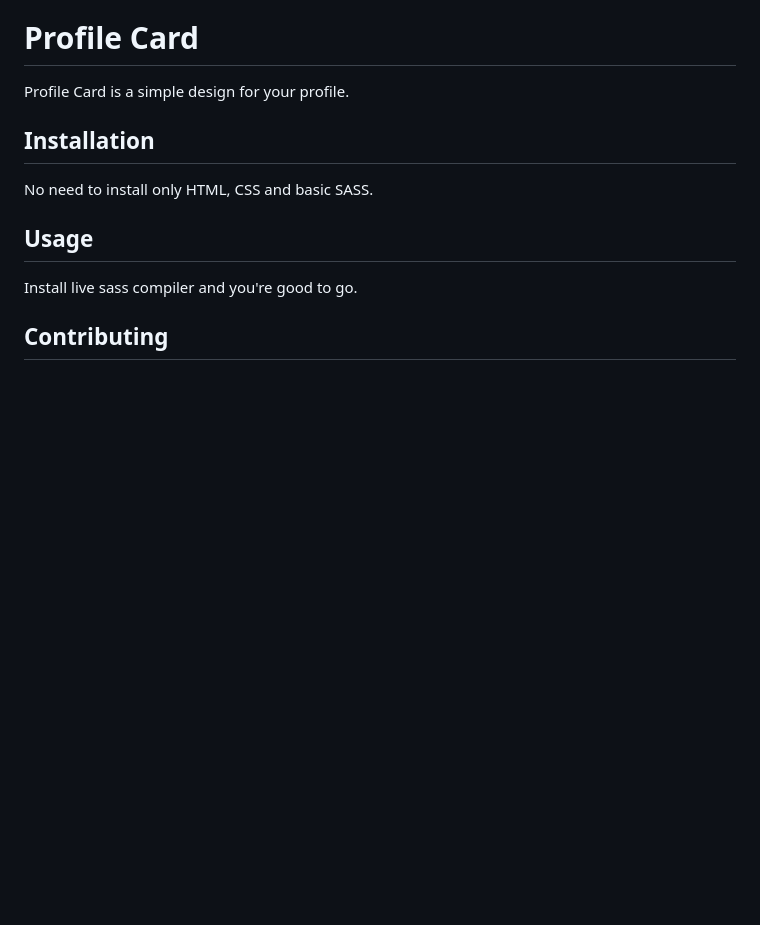
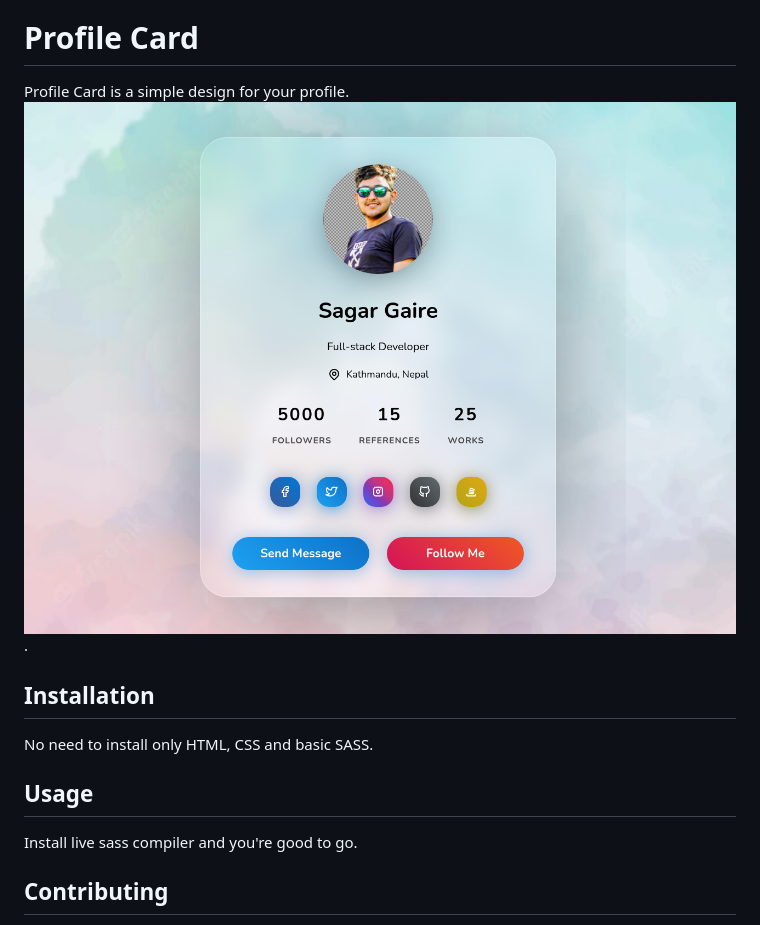
Before and after one commit to Anjaan-g/profile-card, a Markdown page: readme.md, the part around the change. GitHub-like rendering; pictures changed too: example.png (added); blank space fills up the shorter version.

```diff
--- a/readme.md
+++ b/readme.md
@@ -1,7 +1,7 @@
 # Profile Card
 
 Profile Card is a simple design for your profile.
-
+![profile card example](example.png "Example UI").
 ## Installation
 
 No need to install only HTML, CSS and basic SASS.
```
